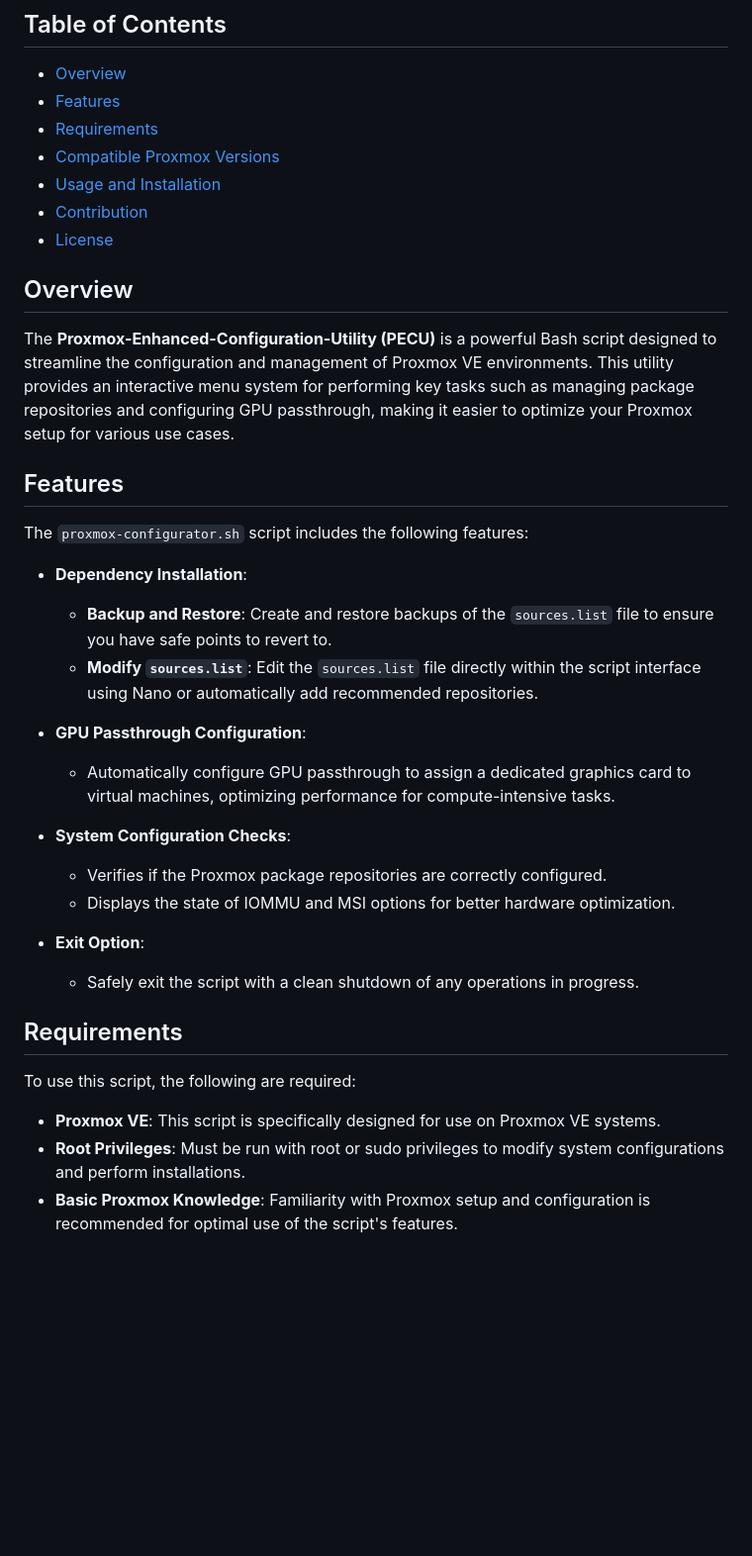
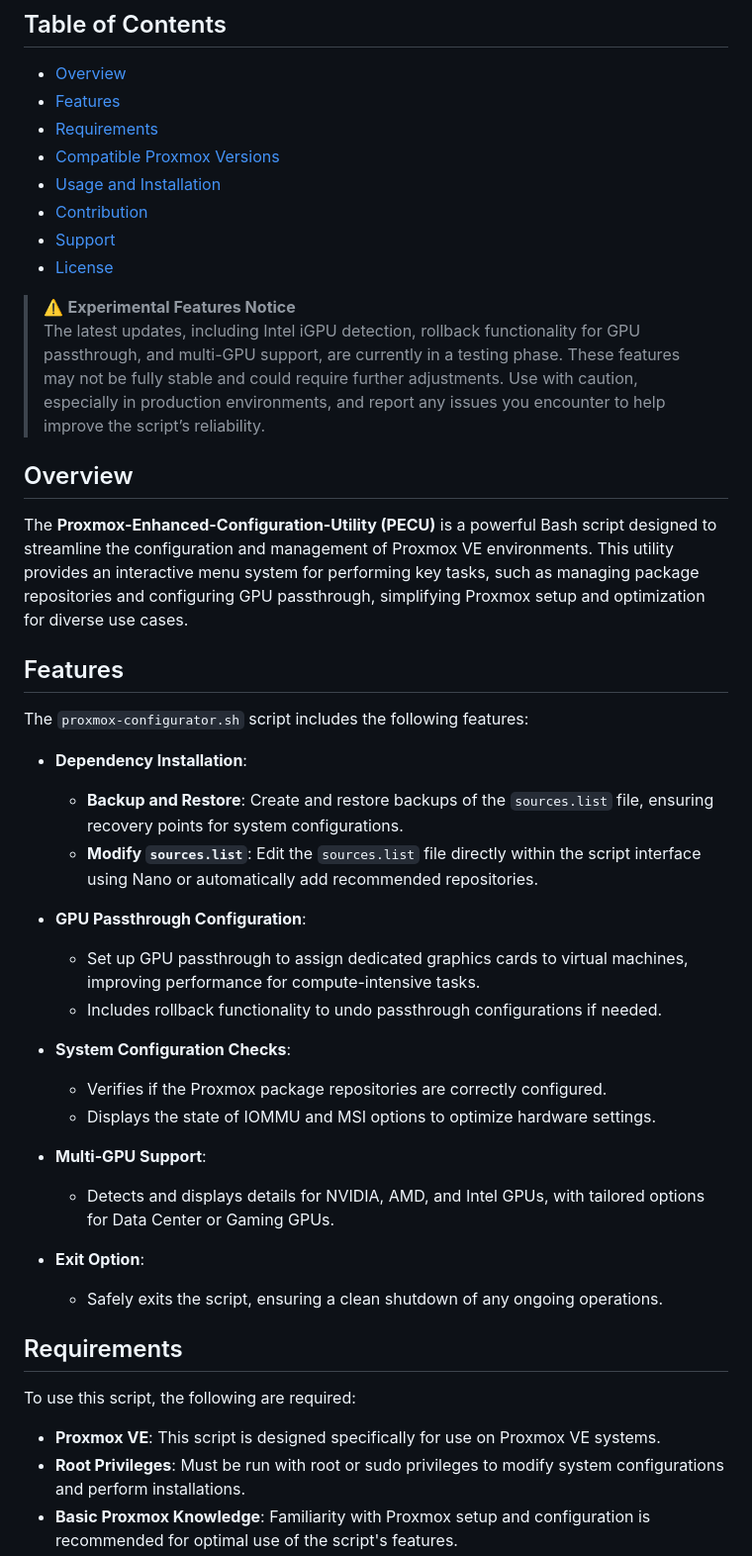
Before and after one commit to Danilop95/Proxmox-Enhanced-Configuration-Utility, a Markdown page: README.md, the part around the change printed below. Shown: that part at 99% size. GitHub-like rendering; blank space fills up the shorter version.

```diff
--- a/README.md
+++ b/README.md
@@ -8,35 +8,43 @@
 - [Compatible Proxmox Versions](#compatible-proxmox-versions)
 - [Usage and Installation](#usage-and-installation)
 - [Contribution](#contribution)
+- [Support](#support)
 - [License](#license)
+
+> ⚠️ **Experimental Features Notice**
+> The latest updates, including Intel iGPU detection, rollback functionality for GPU passthrough, and multi-GPU support, are currently in a testing phase. These features may not be fully stable and could require further adjustments. Use with caution, especially in production environments, and report any issues you encounter to help improve the script’s reliability.
 
 ## Overview
 
-The **Proxmox-Enhanced-Configuration-Utility (PECU)** is a powerful Bash script designed to streamline the configuration and management of Proxmox VE environments. This utility provides an interactive menu system for performing key tasks such as managing package repositories and configuring GPU passthrough, making it easier to optimize your Proxmox setup for various use cases.
+The **Proxmox-Enhanced-Configuration-Utility (PECU)** is a powerful Bash script designed to streamline the configuration and management of Proxmox VE environments. This utility provides an interactive menu system for performing key tasks, such as managing package repositories and configuring GPU passthrough, simplifying Proxmox setup and optimization for diverse use cases.
 
 ## Features
 
 The `proxmox-configurator.sh` script includes the following features:
 
 - **Dependency Installation**:
-  - **Backup and Restore**: Create and restore backups of the `sources.list` file to ensure you have safe points to revert to.
+  - **Backup and Restore**: Create and restore backups of the `sources.list` file, ensuring recovery points for system configurations.
   - **Modify `sources.list`**: Edit the `sources.list` file directly within the script interface using Nano or automatically add recommended repositories.
 
 - **GPU Passthrough Configuration**:
-  - Automatically configure GPU passthrough to assign a dedicated graphics card to virtual machines, optimizing performance for compute-intensive tasks.
+  - Set up GPU passthrough to assign dedicated graphics cards to virtual machines, improving performance for compute-intensive tasks.
+  - Includes rollback functionality to undo passthrough configurations if needed.
 
 - **System Configuration Checks**:
   - Verifies if the Proxmox package repositories are correctly configured.
-  - Displays the state of IOMMU and MSI options for better hardware optimization.
+  - Displays the state of IOMMU and MSI options to optimize hardware settings.
+
+- **Multi-GPU Support**:
+  - Detects and displays details for NVIDIA, AMD, and Intel GPUs, with tailored options for Data Center or Gaming GPUs.
 
 - **Exit Option**:
-  - Safely exit the script with a clean shutdown of any operations in progress.
+  - Safely exits the script, ensuring a clean shutdown of any ongoing operations.
 
 ## Requirements
 
 To use this script, the following are required:
 
-- **Proxmox VE**: This script is specifically designed for use on Proxmox VE systems.
+- **Proxmox VE**: This script is designed specifically for use on Proxmox VE systems.
 - **Root Privileges**: Must be run with root or sudo privileges to modify system configurations and perform installations.
 - **Basic Proxmox Knowledge**: Familiarity with Proxmox setup and configuration is recommended for optimal use of the script's features.
 
```
Also changed, not shown: other parts of README.md (+1 -0 lines).
